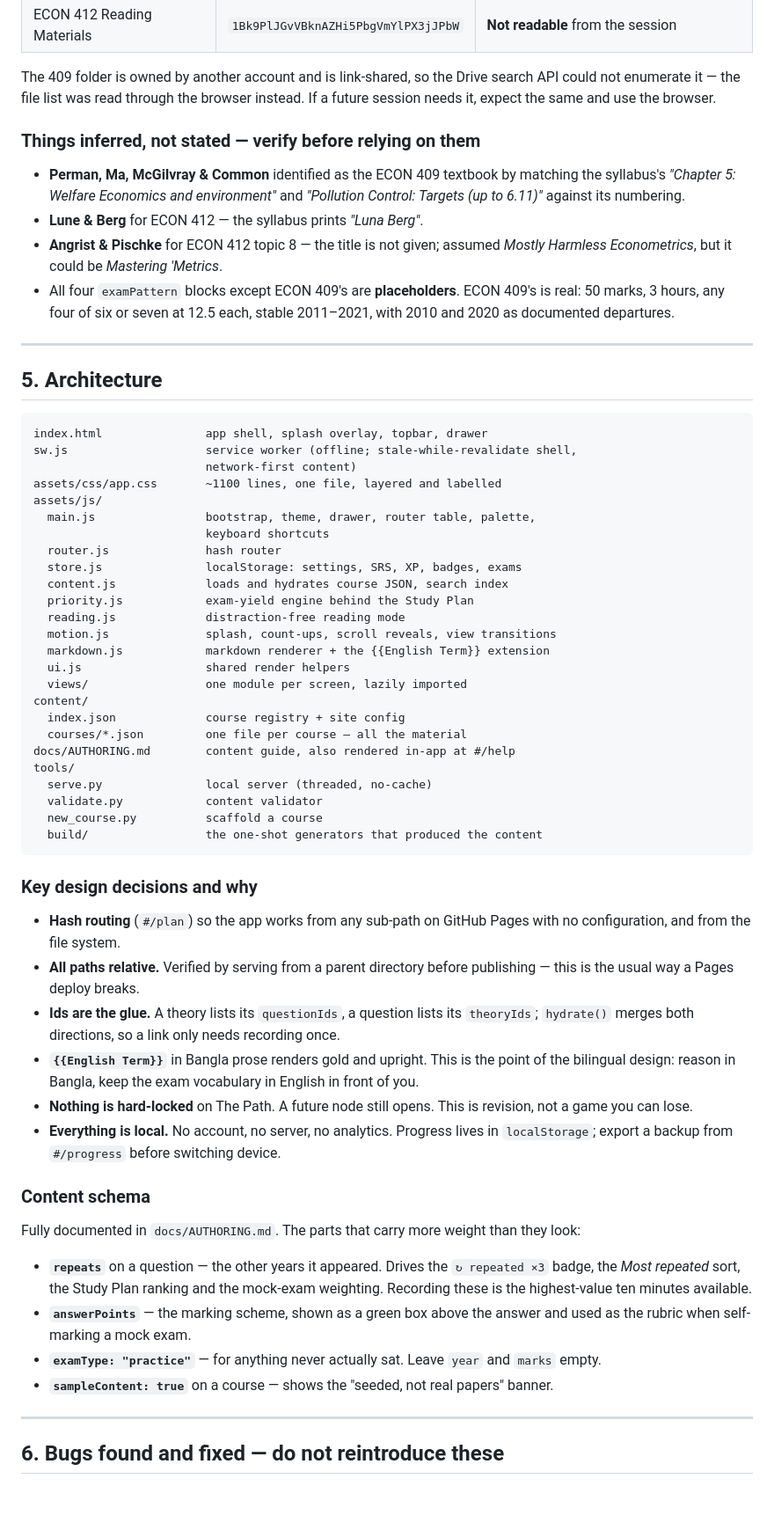
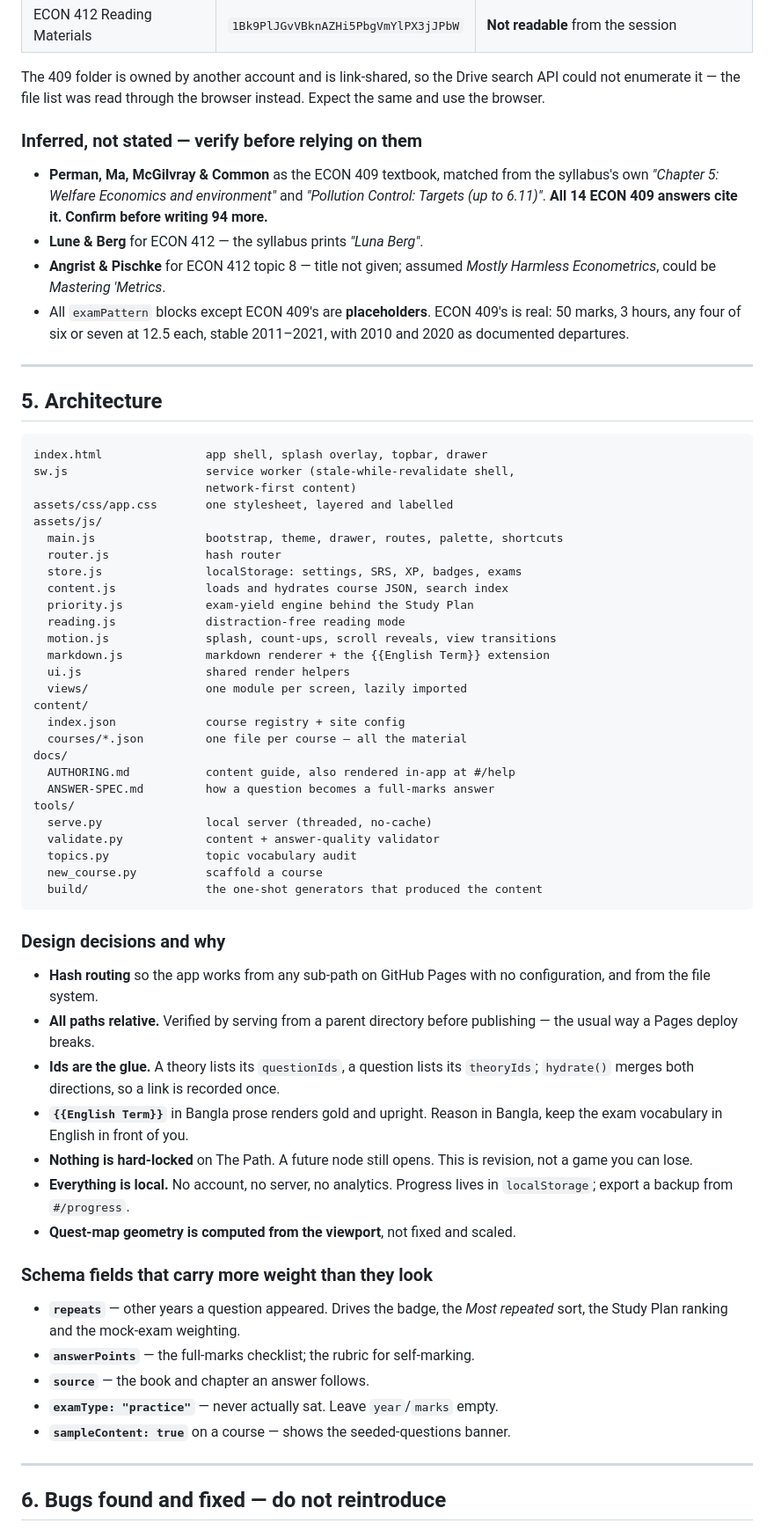
Before and after one commit to akhyear-rahman/secret-society-study-hub, a Markdown page: HANDOFF.md, the part around one of its changes. Shown at 88% size. Rendered like a GitHub page; blank space fills up the shorter version.

````diff
--- a/HANDOFF.md
+++ b/HANDOFF.md
@@ -107,19 +127,20 @@ Mustaquim.
 
 The 409 folder is owned by another account and is link-shared, so the Drive
 search API could not enumerate it — the file list was read through the browser
-instead. If a future session needs it, expect the same and use the browser.
+instead. Expect the same and use the browser.
 
-### Things inferred, not stated — verify before relying on them
+### Inferred, not stated — verify before relying on them
 
-- **Perman, Ma, McGilvray & Common** identified as the ECON 409 textbook by
-  matching the syllabus's *"Chapter 5: Welfare Economics and environment"* and
-  *"Pollution Control: Targets (up to 6.11)"* against its numbering.
+- **Perman, Ma, McGilvray & Common** as the ECON 409 textbook, matched from the
+  syllabus's own *"Chapter 5: Welfare Economics and environment"* and
+  *"Pollution Control: Targets (up to 6.11)"*. **All 14 ECON 409 answers cite
+  it. Confirm before writing 94 more.**
 - **Lune & Berg** for ECON 412 — the syllabus prints *"Luna Berg"*.
-- **Angrist & Pischke** for ECON 412 topic 8 — the title is not given; assumed
-  *Mostly Harmless Econometrics*, but it could be *Mastering 'Metrics*.
-- All four `examPattern` blocks except ECON 409's are **placeholders**. ECON
-  409's is real: 50 marks, 3 hours, any four of six or seven at 12.5 each,
-  stable 2011–2021, with 2010 and 2020 as documented departures.
+- **Angrist & Pischke** for ECON 412 topic 8 — title not given; assumed
+  *Mostly Harmless Econometrics*, could be *Mastering 'Metrics*.
+- All `examPattern` blocks except ECON 409's are **placeholders**. ECON 409's
+  is real: 50 marks, 3 hours, any four of six or seven at 12.5 each, stable
+  2011–2021, with 2010 and 2020 as documented departures.
 
 ---
 
@@ -127,12 +148,11 @@ instead. If a future session needs it, expect the same and use the browser.
 
 ```
 index.html               app shell, splash overlay, topbar, drawer
-sw.js                    service worker (offline; stale-while-revalidate shell,
+sw.js                    service worker (stale-while-revalidate shell,
                          network-first content)
-assets/css/app.css       ~1100 lines, one file, layered and labelled
+assets/css/app.css       one stylesheet, layered and labelled
 assets/js/
-  main.js                bootstrap, theme, drawer, router table, palette,
-                         keyboard shortcuts
+  main.js                bootstrap, theme, drawer, routes, palette, shortcuts
   router.js              hash router
   store.js               localStorage: settings, SRS, XP, badges, exams
   content.js             loads and hydrates course JSON, search index
@@ -145,48 +165,43 @@ assets/js/
 content/
   index.json             course registry + site config
   courses/*.json         one file per course — all the material
-docs/AUTHORING.md        content guide, also rendered in-app at #/help
+docs/
+  AUTHORING.md           content guide, also rendered in-app at #/help
+  ANSWER-SPEC.md         how a question becomes a full-marks answer
 tools/
   serve.py               local server (threaded, no-cache)
-  validate.py            content validator
+  validate.py            content + answer-quality validator
+  topics.py              topic vocabulary audit
   new_course.py          scaffold a course
   build/                 the one-shot generators that produced the content
 ```
 
-### Key design decisions and why
+### Design decisions and why
 
-- **Hash routing** (`#/plan`) so the app works from any sub-path on GitHub
-  Pages with no configuration, and from the file system.
+- **Hash routing** so the app works from any sub-path on GitHub Pages with no
+  configuration, and from the file system.
 - **All paths relative.** Verified by serving from a parent directory before
-  publishing — this is the usual way a Pages deploy breaks.
+  publishing — the usual way a Pages deploy breaks.
 - **Ids are the glue.** A theory lists its `questionIds`, a question lists its
-  `theoryIds`; `hydrate()` merges both directions, so a link only needs
-  recording once.
-- **`{{English Term}}`** in Bangla prose renders gold and upright. This is the
-  point of the bilingual design: reason in Bangla, keep the exam vocabulary in
-  English in front of you.
+  `theoryIds`; `hydrate()` merges both directions, so a link is recorded once.
+- **`{{English Term}}`** in Bangla prose renders gold and upright. Reason in
+  Bangla, keep the exam vocabulary in English in front of you.
 - **Nothing is hard-locked** on The Path. A future node still opens. This is
   revision, not a game you can lose.
 - **Everything is local.** No account, no server, no analytics. Progress lives
-  in `localStorage`; export a backup from `#/progress` before switching device.
+  in `localStorage`; export a backup from `#/progress`.
+- **Quest-map geometry is computed from the viewport**, not fixed and scaled.
 
-### Content schema
+### Schema fields that carry more weight than they look
 
-Fully documented in `docs/AUTHORING.md`. The parts that carry more weight than
-they look:
-
-- **`repeats`** on a question — the other years it appeared. Drives the
-  `↻ repeated ×3` badge, the *Most repeated* sort, the Study Plan ranking and
-  the mock-exam weighting. Recording these is the highest-value ten minutes
-  available.
-- **`answerPoints`** — the marking scheme, shown as a green box above the
-  answer and used as the rubric when self-marking a mock exam.
-- **`examType: "practice"`** — for anything never actually sat. Leave `year`
-  and `marks` empty.
-- **`sampleContent: true`** on a course — shows the "seeded, not real papers"
-  banner.
+- **`repeats`** — other years a question appeared. Drives the badge, the
+  *Most repeated* sort, the Study Plan ranking and the mock-exam weighting.
+- **`answerPoints`** — the full-marks checklist; the rubric for self-marking.
+- **`source`** — the book and chapter an answer follows.
+- **`examType: "practice"`** — never actually sat. Leave `year`/`marks` empty.
+- **`sampleContent: true`** on a course — shows the seeded-questions banner.
 
 ---
 
-## 6. Bugs found and fixed — do not reintroduce these
+## 6. Bugs found and fixed — do not reintroduce
 
````
Also changed, not shown: other parts of HANDOFF.md (+118 -97 lines).
